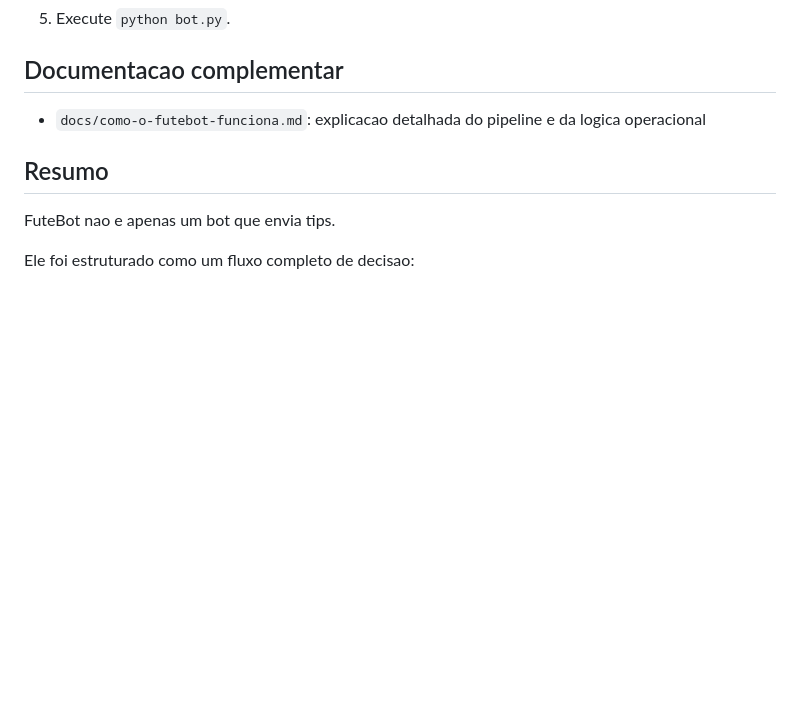
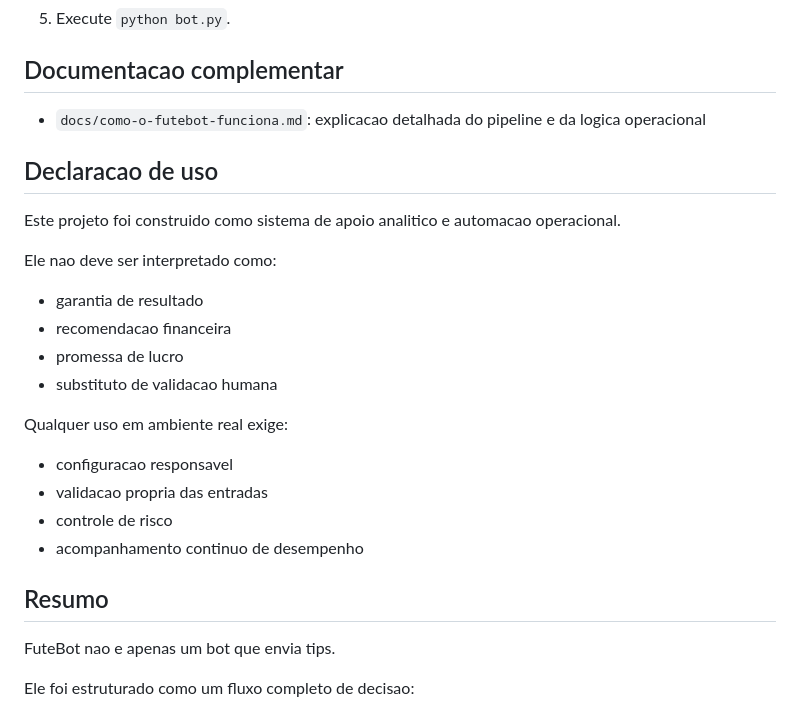
Before and after one commit to gerlanss/FuteBot, a Markdown page: README.md, the part around the change. Rendered like a GitHub page; blank space fills up the shorter version.

Commit message:
Add usage disclaimer to README

```diff
--- a/README.md
+++ b/README.md
@@ -164,6 +164,24 @@ Dependencias Python estao em `requirements.txt`.
 
 - `docs/como-o-futebot-funciona.md`: explicacao detalhada do pipeline e da logica operacional
 
+## Declaracao de uso
+
+Este projeto foi construido como sistema de apoio analitico e automacao operacional.
+
+Ele nao deve ser interpretado como:
+
+- garantia de resultado
+- recomendacao financeira
+- promessa de lucro
+- substituto de validacao humana
+
+Qualquer uso em ambiente real exige:
+
+- configuracao responsavel
+- validacao propria das entradas
+- controle de risco
+- acompanhamento continuo de desempenho
+
 ## Resumo
 
 FuteBot nao e apenas um bot que envia tips.
```
